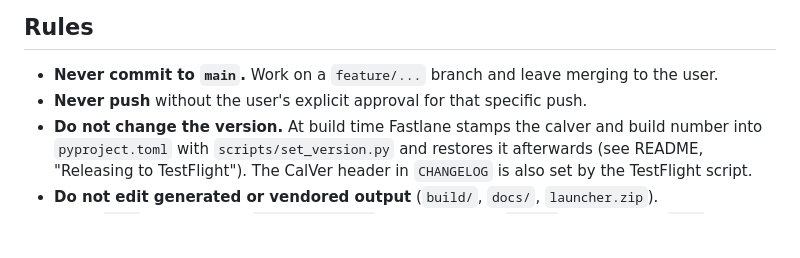
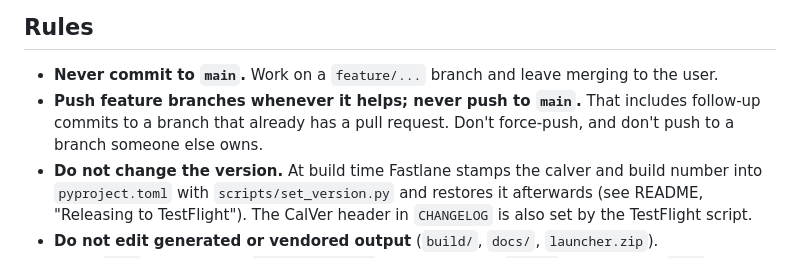
Before and after one commit to jkingok/mypystub, a Markdown page: CLAUDE.md, the part around the change. GitHub-like rendering; blank space fills up the shorter version.

Commit message:
Allow pushing feature branches; still never push to main (#184)
Claude-Session: https://claude.ai/code/session_01JRRpxN3XbishpMUDjN5NkA

Co-authored-by: Claude <noreply@anthropic.com>

```diff
--- a/CLAUDE.md
+++ b/CLAUDE.md
@@ -13,7 +13,7 @@ MyPyStub is a Python Briefcase/Toga prototype app for iOS, with macOS, Linux, an
 ## Rules
 
 - **Never commit to `main`.** Work on a `feature/...` branch and leave merging to the user.
-- **Never push** without the user's explicit approval for that specific push.
+- **Push feature branches whenever it helps; never push to `main`.** That includes follow-up commits to a branch that already has a pull request. Don't force-push, and don't push to a branch someone else owns.
 - **Do not change the version.** At build time Fastlane stamps the calver and build number into `pyproject.toml` with `scripts/set_version.py` and restores it afterwards (see README, "Releasing to TestFlight"). The CalVer header in `CHANGELOG` is also set by the TestFlight script.
 - **Do not edit generated or vendored output** (`build/`, `docs/`, `launcher.zip`).
 - **Keep `main` public-safe.** `mirror-main.yml` (or the Fastlane `mirror` lane) mirrors `main`, and the release tags on it, to the public repo, so do not commit secrets, signing material, or private notes.
```
